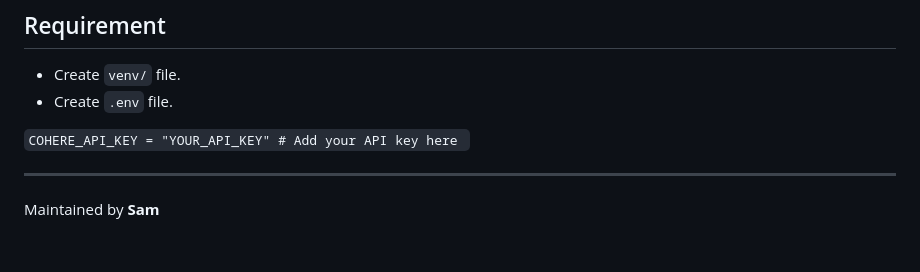
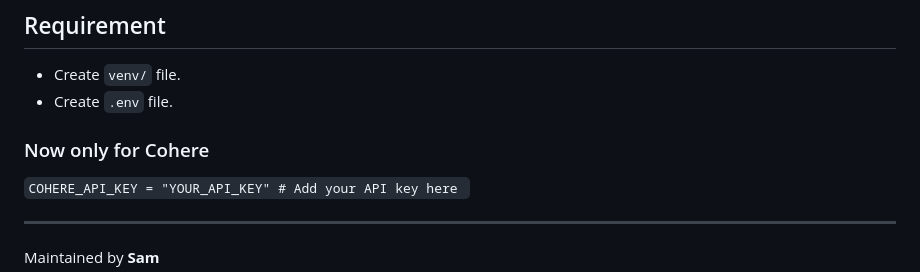
Before and after one commit to sam-x-specx/Car-chatbot_filter, a Markdown page: README.md, the part around the change. GitHub-like rendering; blank space fills up the shorter version.

Commit message:
Update README.md
Signed-off-by: sam-x-specx <sam.sahoos20050@gmail.com>

````diff
--- a/README.md
+++ b/README.md
@@ -91,6 +91,8 @@ Feel free to open issues or submit pull requests.
 - Create `venv/` file.
 - Create `.env` file.
 
+### Now only for Cohere
+
 ```COHERE_API_KEY = "YOUR_API_KEY" # Add your API key here ```
 
 ---
````
